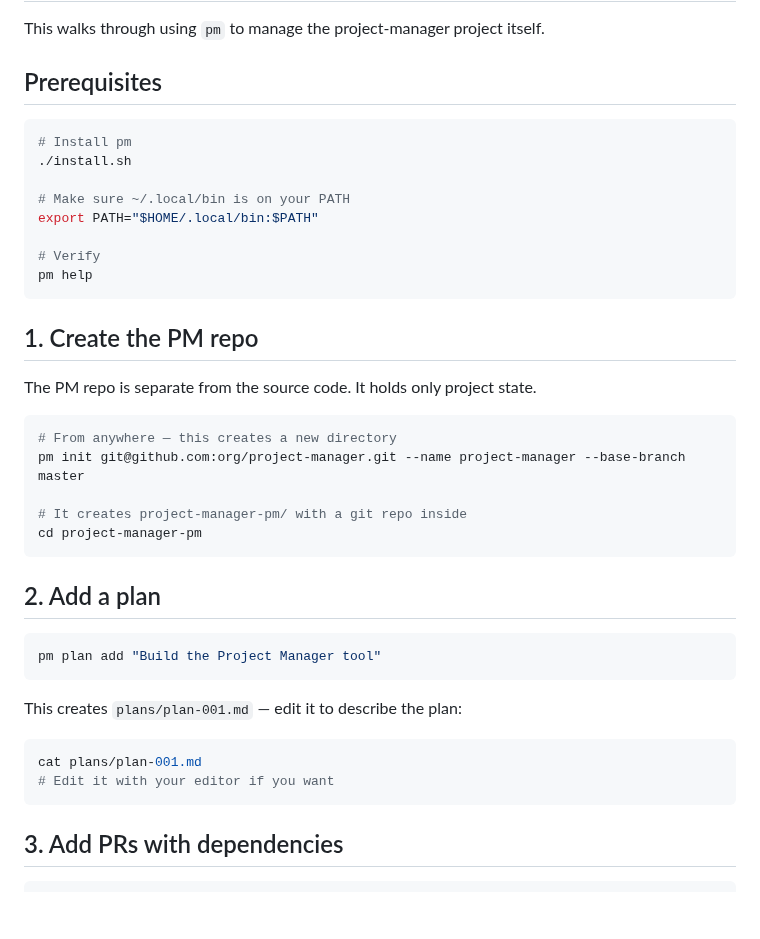
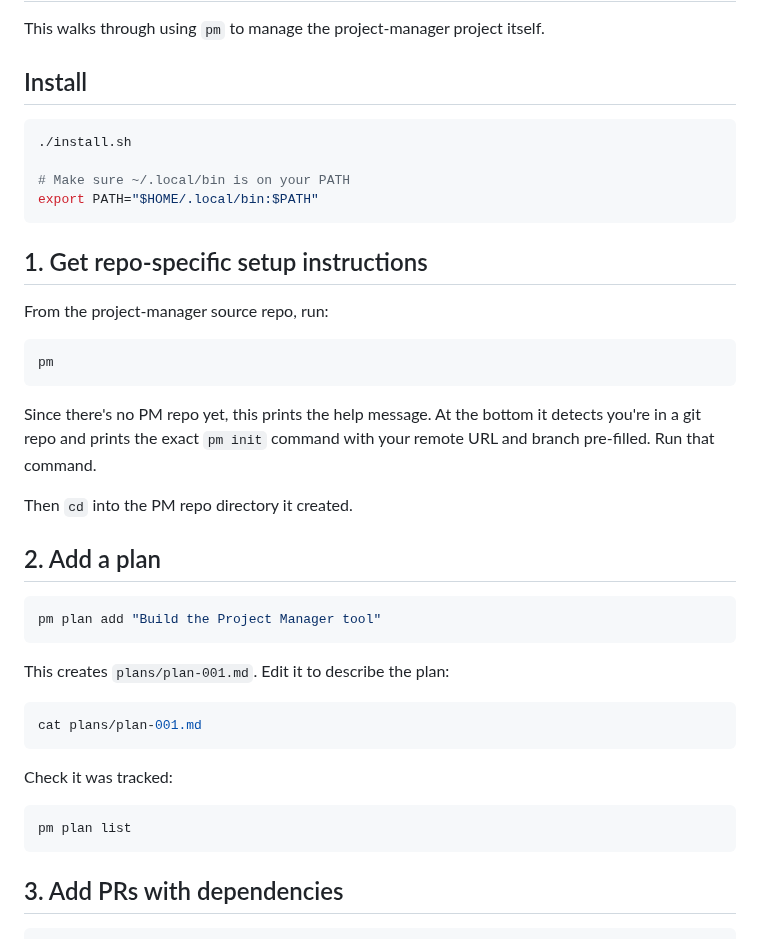
Before and after one commit to mjtomei/project_manager, a Markdown page: demo.md, the part around one of its changes. GitHub-like rendering; blank space fills up the shorter version.

````diff
--- a/demo.md
+++ b/demo.md
@@ -2,30 +2,28 @@
 
 This walks through using `pm` to manage the project-manager project itself.
 
-## Prerequisites
+## Install
 
 ```bash
-# Install pm
 ./install.sh
 
 # Make sure ~/.local/bin is on your PATH
 export PATH="$HOME/.local/bin:$PATH"
-
-# Verify
-pm help
 ```
 
-## 1. Create the PM repo
+## 1. Get repo-specific setup instructions
 
-The PM repo is separate from the source code. It holds only project state.
+From the project-manager source repo, run:
 
 ```bash
-# From anywhere — this creates a new directory
-pm init git@github.com:org/project-manager.git --name project-manager --base-branch master
+pm
+```
 
-# It creates project-manager-pm/ with a git repo inside
-cd project-manager-pm
-```
+Since there's no PM repo yet, this prints the help message. At the bottom
+it detects you're in a git repo and prints the exact `pm init` command
+with your remote URL and branch pre-filled. Run that command.
+
+Then `cd` into the PM repo directory it created.
 
 ## 2. Add a plan
 
@@ -33,11 +31,16 @@ cd project-manager-pm
 pm plan add "Build the Project Manager tool"
 ```
 
-This creates `plans/plan-001.md` — edit it to describe the plan:
+This creates `plans/plan-001.md`. Edit it to describe the plan:
 
 ```bash
 cat plans/plan-001.md
-# Edit it with your editor if you want
+```
+
+Check it was tracked:
+
+```bash
+pm plan list
 ```
 
 ## 3. Add PRs with dependencies
````
Also changed, not shown: other parts of demo.md (+60 -75 lines).
